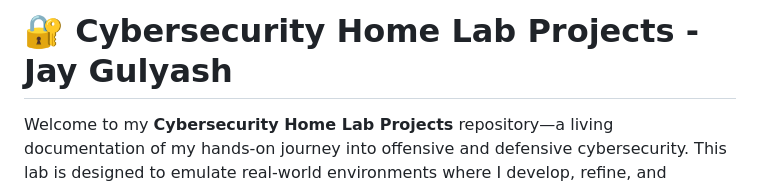
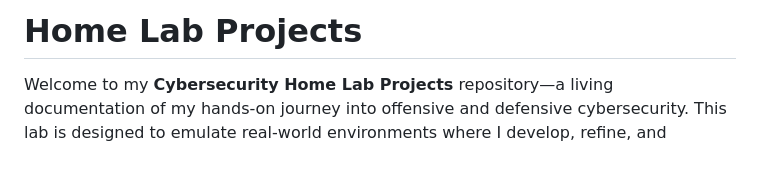
Before and after one commit to jgulyash/Home-Lab, a Markdown page: README.md, the part around the change printed below. Drawn GitHub-style; blank space fills up the shorter version.

```diff
--- a/README.md
+++ b/README.md
@@ -1,4 +1,4 @@
-# 🔐 Cybersecurity Home Lab Projects - Jay Gulyash
+# Home Lab Projects
 
 Welcome to my **Cybersecurity Home Lab Projects** repository—a living documentation of my hands-on journey into offensive and defensive cybersecurity. This lab is designed to emulate real-world environments where I develop, refine, and enhance my capabilities across the cybersecurity spectrum, including **SOC operations, threat hunting, penetration testing, malware analysis, cloud security, and dark web intelligence**.
 
```
Also changed, not shown: other parts of README.md (+22 -22 lines).
